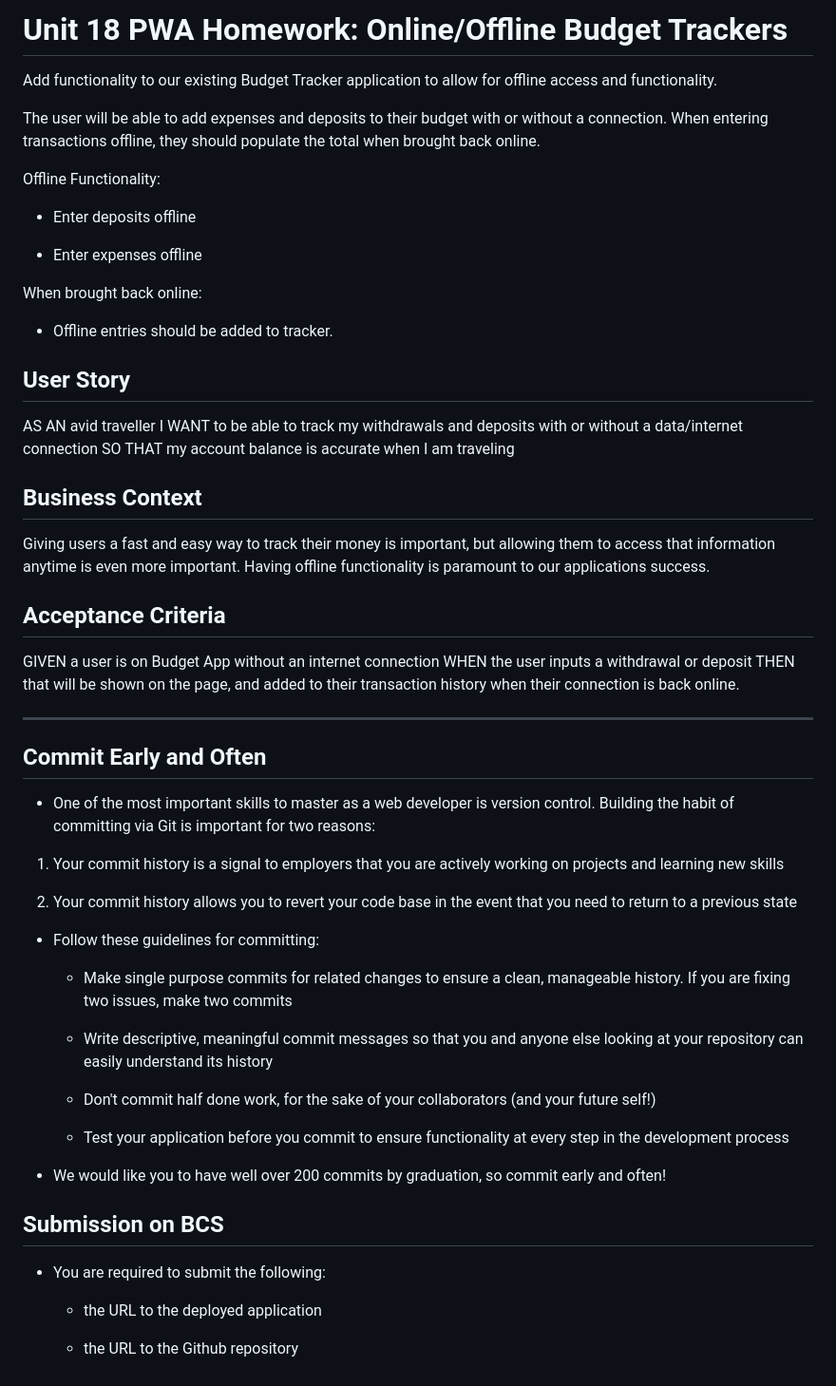
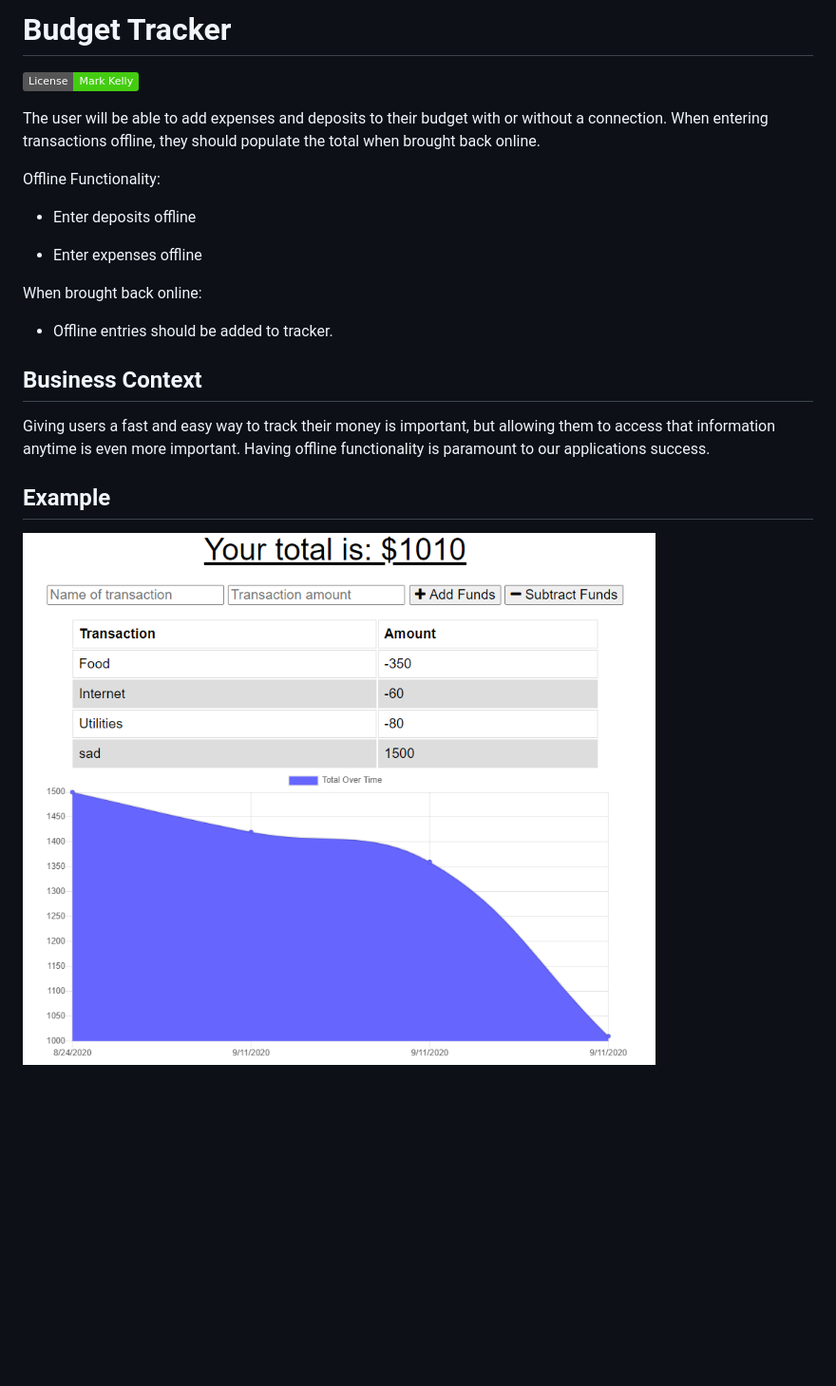
Before and after one commit to MarkKelly00/budgetTracker, a Markdown page: README.md, the part around the change. Shown: that part at 95% size. Drawn GitHub-style; pictures changed too: public/img/example.png (added); badges without logos; blank space fills up the shorter version.

```diff
--- a/README.md
+++ b/README.md
@@ -1,6 +1,5 @@
-# Unit 18 PWA Homework: Online/Offline Budget Trackers
-
-Add functionality to our existing Budget Tracker application to allow for offline access and functionality.
+# Budget Tracker
+![License: Mark Kelly](https://img.shields.io/badge/License-Mark_Kelly-brightgreen.svg)
 
 The user will be able to add expenses and deposits to their budget with or without a connection. When entering transactions offline, they should populate the total when brought back online.
 
@@ -14,47 +13,10 @@ When brought back online:
 
   * Offline entries should be added to tracker.
 
-## User Story
-AS AN avid traveller
-I WANT to be able to track my withdrawals and deposits with or without a data/internet connection
-SO THAT my account balance is accurate when I am traveling
-
 ## Business Context
 
 Giving users a fast and easy way to track their money is important, but allowing them to access that information anytime is even more important. Having offline functionality is paramount to our applications success.
 
 
-## Acceptance Criteria
-GIVEN a user is on Budget App without an internet connection
-WHEN the user inputs a withdrawal or deposit
-THEN that will be shown on the page, and added to their transaction history when their connection is back online.
-
-- - -
-
-## Commit Early and Often
-
-* One of the most important skills to master as a web developer is version control. Building the habit of committing via Git is important for two reasons:
-
-1. Your commit history is a signal to employers that you are actively working on projects and learning new skills
-
-2. Your commit history allows you to revert your code base in the event that you need to return to a previous state
-
-* Follow these guidelines for committing:
-
-  * Make single purpose commits for related changes to ensure a clean, manageable history. If you are fixing two issues, make two commits
-
-  * Write descriptive, meaningful commit messages so that you and anyone else looking at your repository can easily understand its history
-
-  * Don't commit half done work, for the sake of your collaborators (and your future self!)
-
-  * Test your application before you commit to ensure functionality at every step in the development process
-
-* We would like you to have well over 200 commits by graduation, so commit early and often!
-
-## Submission on BCS
-
-* You are required to submit the following:
-
-  * the URL to the deployed application
-
-  * the URL to the Github repository
+## Example
+![img](/public/img/example.png)
```
